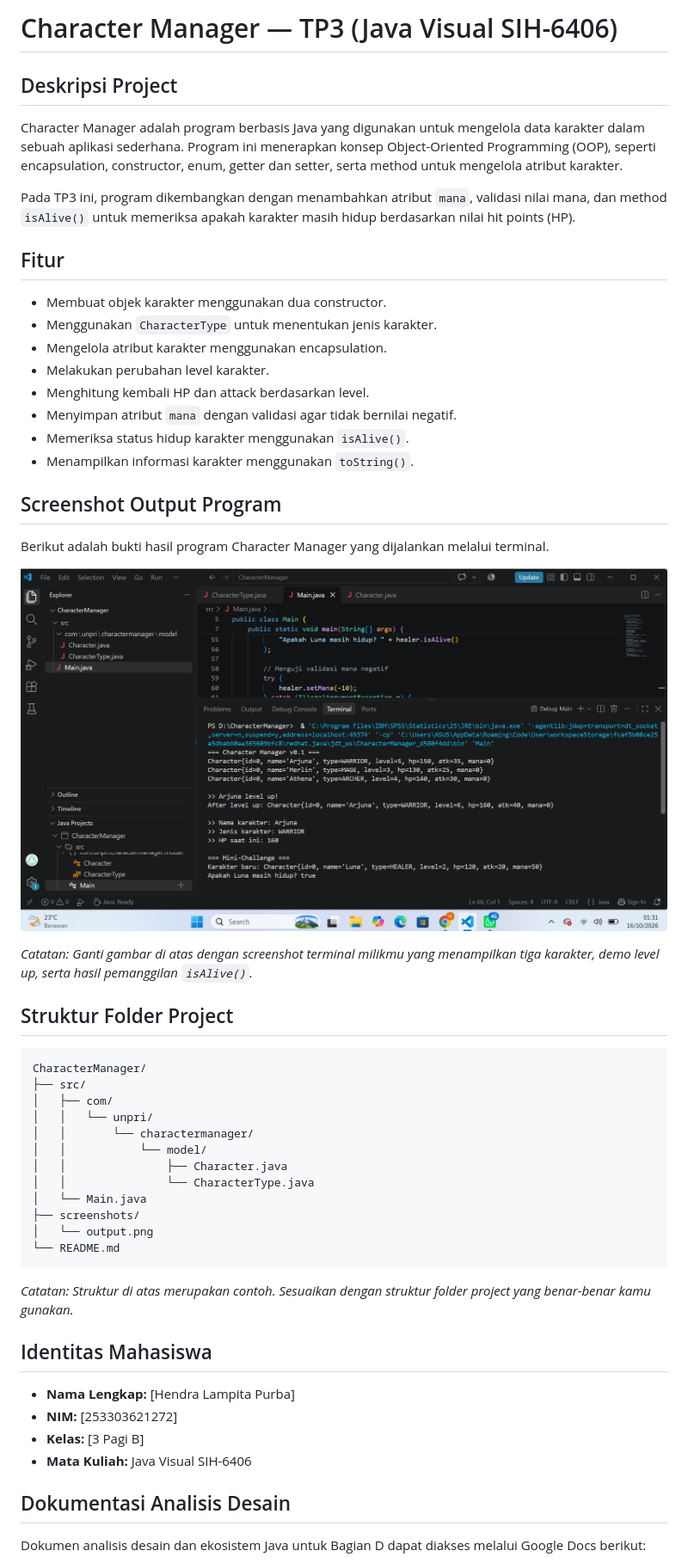
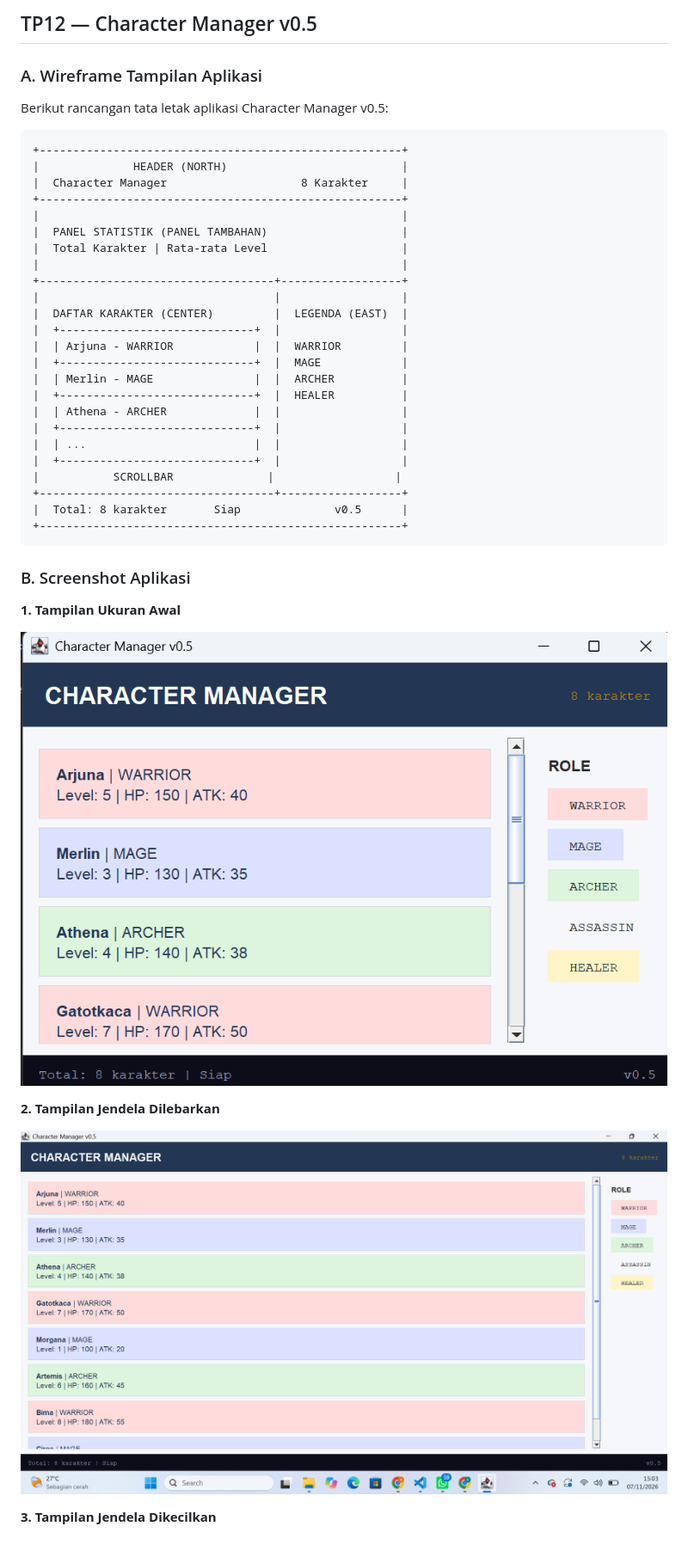
Before and after one commit to hendrapurba636-create/javavisuall-tp03--253303621272-, a Markdown page: README.md, the part around one of its changes. Shown at 86% size. Drawn GitHub-style; pictures changed too: awal_tp12.png (added), diperbesar.png (added).

````diff
--- a/README.md
+++ b/README.md
@@ -1,58 +1,45 @@
-# Character Manager — TP3 (Java Visual SIH-6406)
+## TP12 — Character Manager v0.5
 
-## Deskripsi Project
+### A. Wireframe Tampilan Aplikasi
 
-Character Manager adalah program berbasis Java yang digunakan untuk mengelola data karakter dalam sebuah aplikasi sederhana. Program ini menerapkan konsep Object-Oriented Programming (OOP), seperti encapsulation, constructor, enum, getter dan setter, serta method untuk mengelola atribut karakter.
-
-Pada TP3 ini, program dikembangkan dengan menambahkan atribut `mana`, validasi nilai mana, dan method `isAlive()` untuk memeriksa apakah karakter masih hidup berdasarkan nilai hit points (HP).
-
-## Fitur
-
-- Membuat objek karakter menggunakan dua constructor.
-- Menggunakan `CharacterType` untuk menentukan jenis karakter.
-- Mengelola atribut karakter menggunakan encapsulation.
-- Melakukan perubahan level karakter.
-- Menghitung kembali HP dan attack berdasarkan level.
-- Menyimpan atribut `mana` dengan validasi agar tidak bernilai negatif.
-- Memeriksa status hidup karakter menggunakan `isAlive()`.
-- Menampilkan informasi karakter menggunakan `toString()`.
-
-## Screenshot Output Program
-
-Berikut adalah bukti hasil program Character Manager yang dijalankan melalui terminal.
-
-![Screenshot Output Character Manager](screenshot/output.png)
-
-*Catatan: Ganti gambar di atas dengan screenshot terminal milikmu yang menampilkan tiga karakter, demo level up, serta hasil pemanggilan `isAlive()`.*
-
-## Struktur Folder Project
+Berikut rancangan tata letak aplikasi Character Manager v0.5:
 
 ```text
-CharacterManager/
-├── src/
-│   ├── com/
-│   │   └── unpri/
-│   │       └── charactermanager/
-│   │           └── model/
-│   │               ├── Character.java
-│   │               └── CharacterType.java
-│   └── Main.java
-├── screenshots/
-│   └── output.png
-└── README.md
++------------------------------------------------------+
+|              HEADER (NORTH)                          |
+|  Character Manager                    8 Karakter     |
++------------------------------------------------------+
+|                                                      |
+|  PANEL STATISTIK (PANEL TAMBAHAN)                    |
+|  Total Karakter | Rata-rata Level                    |
+|                                                      |
++-----------------------------------+------------------+
+|                                   |                  |
+|  DAFTAR KARAKTER (CENTER)         |  LEGENDA (EAST)  |
+|  +-----------------------------+  |                  |
+|  | Arjuna - WARRIOR            |  |  WARRIOR         |
+|  +-----------------------------+  |  MAGE            |
+|  | Merlin - MAGE               |  |  ARCHER          |
+|  +-----------------------------+  |  HEALER          |
+|  | Athena - ARCHER             |  |                  |
+|  +-----------------------------+  |                  |
+|  | ...                         |  |                  |
+|  +-----------------------------+  |                  |
+|           SCROLLBAR              |                  |
++-----------------------------------+------------------+
+|  Total: 8 karakter       Siap              v0.5      |
++------------------------------------------------------+
 ```
 
-*Catatan: Struktur di atas merupakan contoh. Sesuaikan dengan struktur folder project yang benar-benar kamu gunakan.*
+### B. Screenshot Aplikasi
 
-## Identitas Mahasiswa
+**1. Tampilan Ukuran Awal**
 
-- **Nama Lengkap:** [Hendra Lampita Purba]
-- **NIM:** [253303621272]
-- **Kelas:** [3 Pagi B]
-- **Mata Kuliah:** Java Visual SIH-6406
+![alt text](awal_tp12.png)
 
+**2. Tampilan Jendela Dilebarkan**
 
-## Dokumentasi Analisis Desain
+![alt text](diperbesar.png)
 
-Dokumen analisis desain dan ekosistem Java untuk Bagian D dapat diakses melalui Google Docs berikut:
+**3. Tampilan Jendela Dikecilkan**
 
````
Also changed, not shown: other parts of README.md (+17 -131 lines), diperkecil.png (added), 3 other files.
